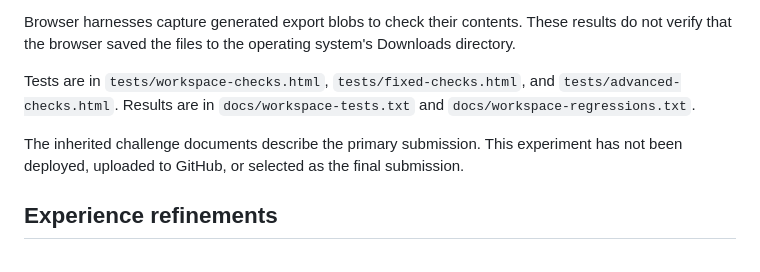
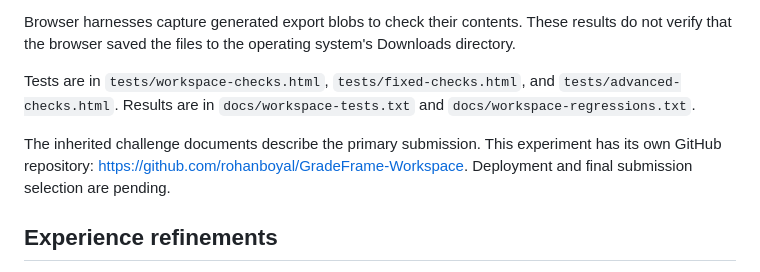
Before and after one commit to rohanboyal/GradeFrame-Workspace, a Markdown page: WORKSPACE-EXPERIMENT.md, the part around the change. Rendered like a GitHub page.

Commit message:
Document experiment repository and pending deployment

```diff
--- a/WORKSPACE-EXPERIMENT.md
+++ b/WORKSPACE-EXPERIMENT.md
@@ -31,7 +31,7 @@ Browser harnesses capture generated export blobs to check their contents. These
 
 Tests are in `tests/workspace-checks.html`, `tests/fixed-checks.html`, and `tests/advanced-checks.html`. Results are in `docs/workspace-tests.txt` and `docs/workspace-regressions.txt`.
 
-The inherited challenge documents describe the primary submission. This experiment has not been deployed, uploaded to GitHub, or selected as the final submission.
+The inherited challenge documents describe the primary submission. This experiment has its own GitHub repository: https://github.com/rohanboyal/GradeFrame-Workspace. Deployment and final submission selection are pending.
 
 ## Experience refinements
 
```
